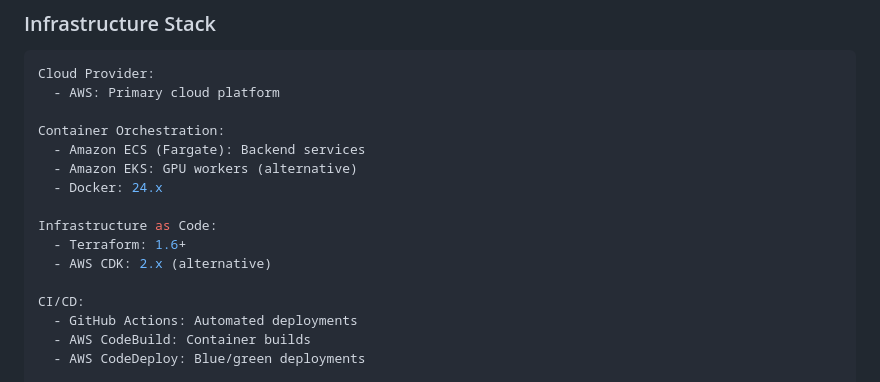
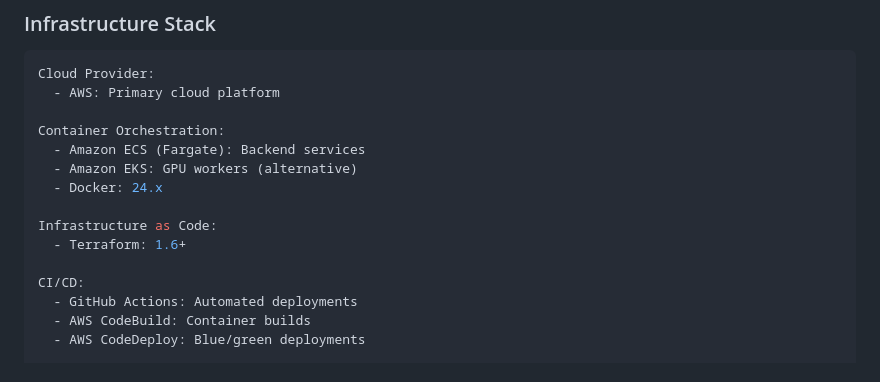
Before and after one commit to AI-Empower-HQ-360/AI-Film-Studio, a Markdown page: docs/architecture/system-design.md, the part around the change. Drawn GitHub-style.

```diff
--- a/docs/architecture/system-design.md
+++ b/docs/architecture/system-design.md
@@ -1867,7 +1867,6 @@ Container Orchestration:
 
 Infrastructure as Code:
   - Terraform: 1.6+
-  - AWS CDK: 2.x (alternative)
 
 CI/CD:
   - GitHub Actions: Automated deployments
```
Also changed, not shown: BLUEPRINT_VERIFICATION.md (added, +217 -0 lines), PR_DESCRIPTION.md (added, +90 -0 lines).
